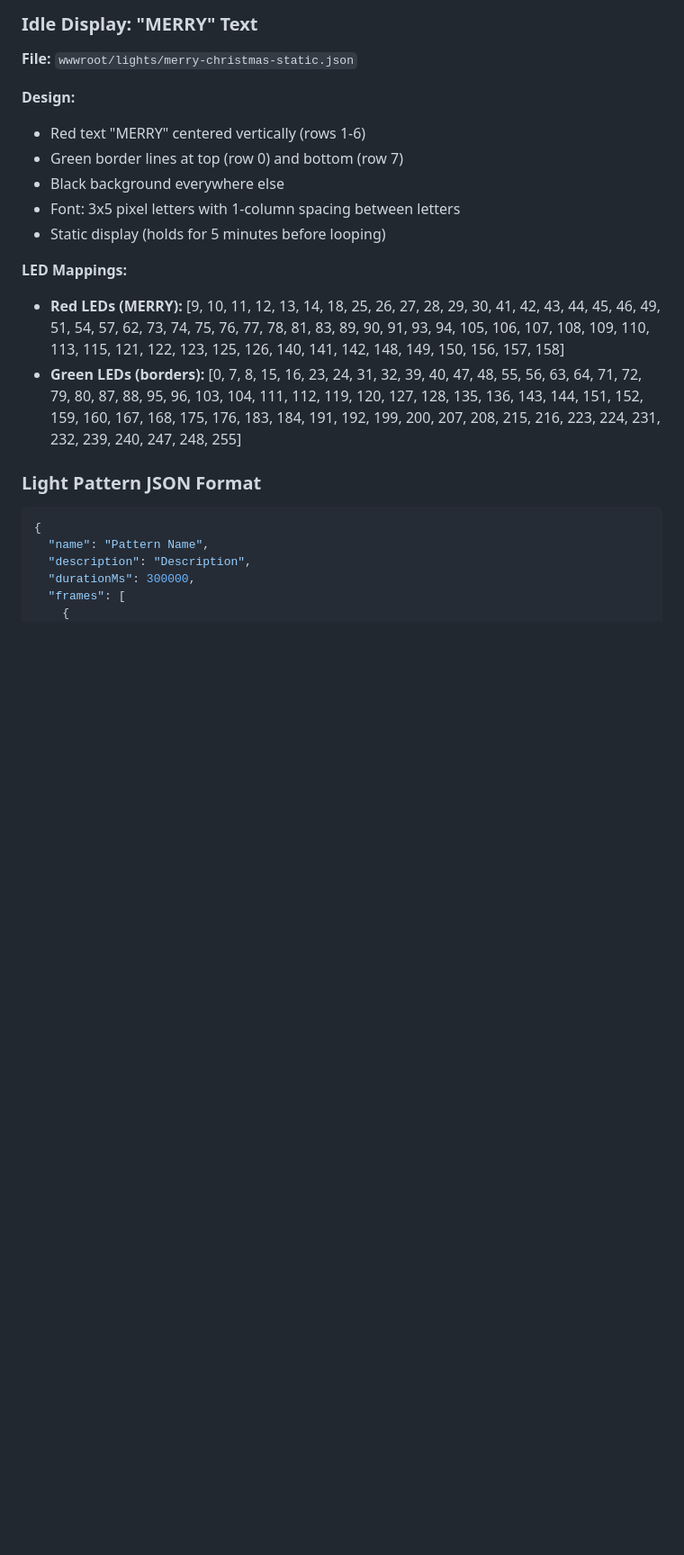
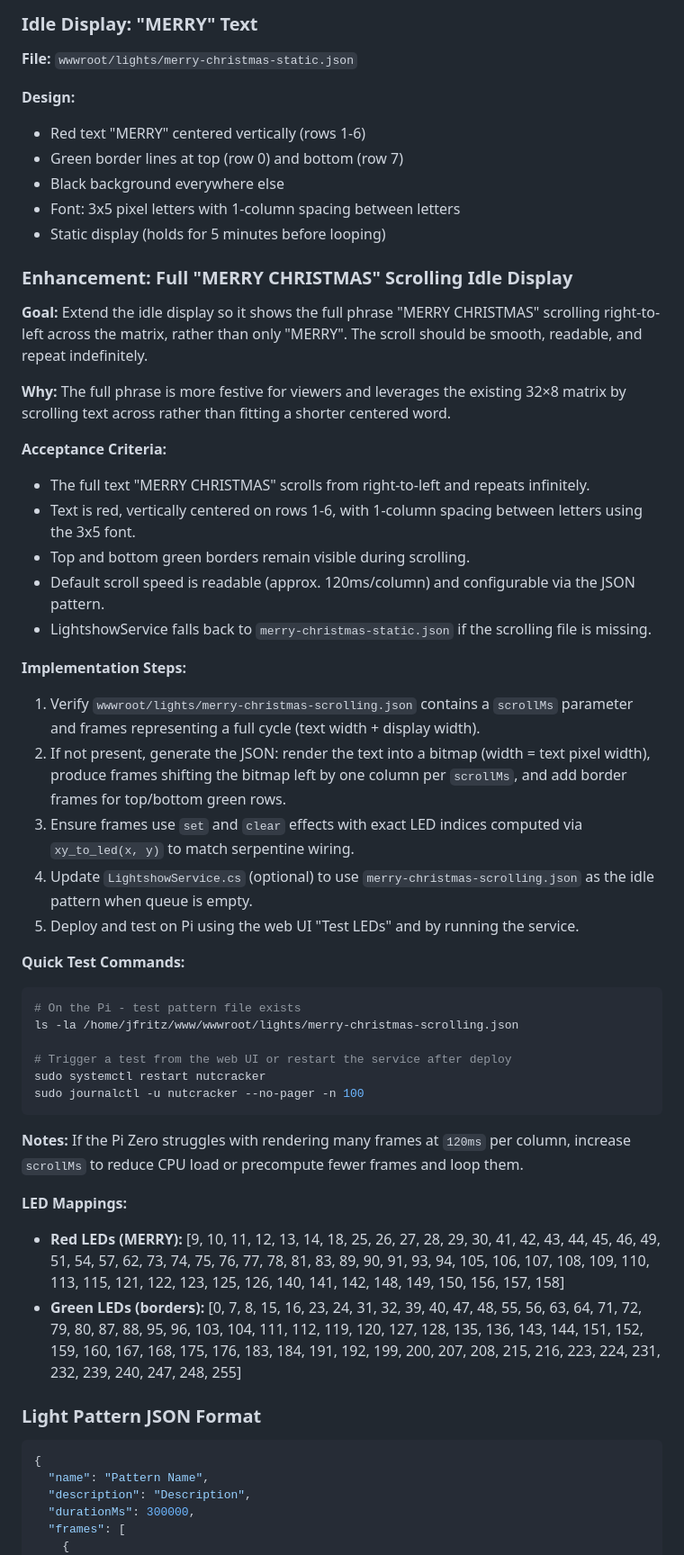
Before and after one commit to csharpfritz/nutcracker, a Markdown page: SESSION-NOTES.md, the part around the change. Shown at 90% size. Rendered like a GitHub page; blank space fills up the shorter version.

Commit message:
feat: Enhance idle display with full "MERRY CHRISTMAS" scrolling text

````diff
--- a/SESSION-NOTES.md
+++ b/SESSION-NOTES.md
@@ -81,6 +81,37 @@ Blazor Server application running on Raspberry Pi Zero controlling a holiday nut
 - Black background everywhere else
 - Font: 3x5 pixel letters with 1-column spacing between letters
 - Static display (holds for 5 minutes before looping)
+
+### Enhancement: Full "MERRY CHRISTMAS" Scrolling Idle Display
+**Goal:** Extend the idle display so it shows the full phrase "MERRY CHRISTMAS" scrolling right-to-left across the matrix, rather than only "MERRY". The scroll should be smooth, readable, and repeat indefinitely.
+
+**Why:** The full phrase is more festive for viewers and leverages the existing 32×8 matrix by scrolling text across rather than fitting a shorter centered word.
+
+**Acceptance Criteria:**
+- The full text "MERRY CHRISTMAS" scrolls from right-to-left and repeats infinitely.
+- Text is red, vertically centered on rows 1-6, with 1-column spacing between letters using the 3x5 font.
+- Top and bottom green borders remain visible during scrolling.
+- Default scroll speed is readable (approx. 120ms/column) and configurable via the JSON pattern.
+- LightshowService falls back to `merry-christmas-static.json` if the scrolling file is missing.
+
+**Implementation Steps:**
+1. Verify `wwwroot/lights/merry-christmas-scrolling.json` contains a `scrollMs` parameter and frames representing a full cycle (text width + display width).
+2. If not present, generate the JSON: render the text into a bitmap (width = text pixel width), produce frames shifting the bitmap left by one column per `scrollMs`, and add border frames for top/bottom green rows.
+3. Ensure frames use `set` and `clear` effects with exact LED indices computed via `xy_to_led(x, y)` to match serpentine wiring.
+4. Update `LightshowService.cs` (optional) to use `merry-christmas-scrolling.json` as the idle pattern when queue is empty.
+5. Deploy and test on Pi using the web UI "Test LEDs" and by running the service.
+
+**Quick Test Commands:**
+```bash
+# On the Pi - test pattern file exists
+ls -la /home/jfritz/www/wwwroot/lights/merry-christmas-scrolling.json
+
+# Trigger a test from the web UI or restart the service after deploy
+sudo systemctl restart nutcracker
+sudo journalctl -u nutcracker --no-pager -n 100
+```
+
+**Notes:** If the Pi Zero struggles with rendering many frames at `120ms` per column, increase `scrollMs` to reduce CPU load or precompute fewer frames and loop them.
 
 **LED Mappings:**
 - **Red LEDs (MERRY):** [9, 10, 11, 12, 13, 14, 18, 25, 26, 27, 28, 29, 30, 41, 42, 43, 44, 45, 46, 49, 51, 54, 57, 62, 73, 74, 75, 76, 77, 78, 81, 83, 89, 90, 91, 93, 94, 105, 106, 107, 108, 109, 110, 113, 115, 121, 122, 123, 125, 126, 140, 141, 142, 148, 149, 150, 156, 157, 158]
````
